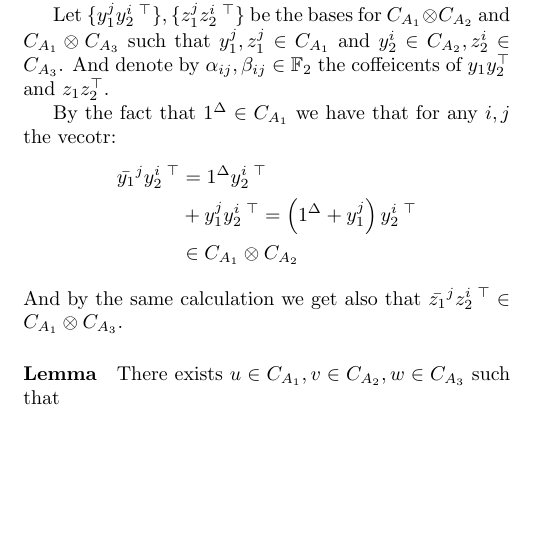
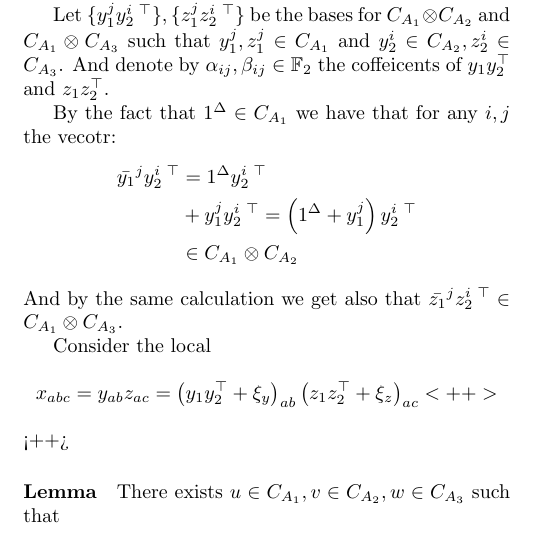
Before and after one commit to dudupo/Academic, a LaTeX document (projects/NLTES_project/ltc.tex): part of page 2 of 2, cut so that both start at the same text, the shorter picture padded with empty space. Compiled offline with pdfLaTeX.

Commit message:
compiling -Sat Sep  3 06:08:52 PM IDT 2022

```diff
--- a/projects/NLTES_project/ltc.tex
+++ b/projects/NLTES_project/ltc.tex
@@ -157,6 +157,13 @@
 	  \end{split}
 	\end{equation*}
       And by the same calculation we get also that $ \bar{z_{1}}^{j}z_{2}^{i \ \top} \in \Aac$.
+
+      Consider the local
+      \begin{equation*}
+	\begin{split}
+	  x_{abc} &= y_{ab}z_{ac} = \left( \YY + \xi_{y} \right)_{ab}   \left( \ZZ + \xi_{z} \right)_{ac}
+	\end{split}<++>
+      \end{equation*}<++>
 	\paragraph{Lemma} There exists $u \in C_{A_{1}}, v \in C_{A_{2}}, w \in C_{A_{3}}$ such that
 \end{multicols*}
   % \printbibliography
```
Also changed, not shown: projects/pdfs/ltc.pdf.
